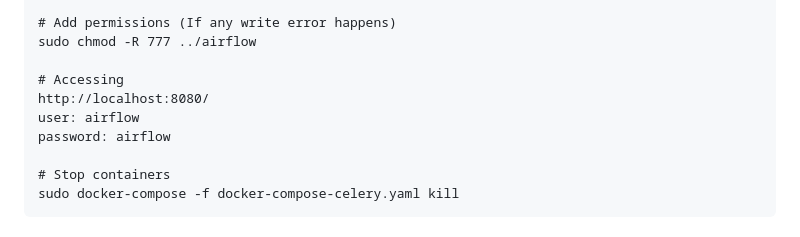
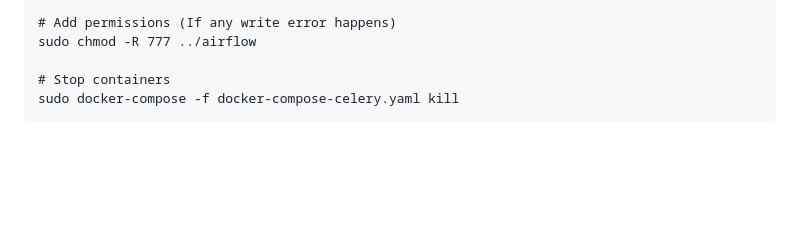
Before and after one commit to mpavanetti/airflow, a Markdown page: README.md, the part around the change. GitHub-like rendering; blank space fills up the shorter version.

```diff
--- a/README.md
+++ b/README.md
@@ -45,11 +45,6 @@ sudo docker exec -it airflow_airflow-worker_1 airflow variables import /opt/airf
 
 # Add permissions (If any write error happens)
 sudo chmod -R 777 ../airflow
-
-# Accessing
-http://localhost:8080/
-user: airflow
-password: airflow
 
 # Stop containers
 sudo docker-compose -f docker-compose-celery.yaml kill
```
